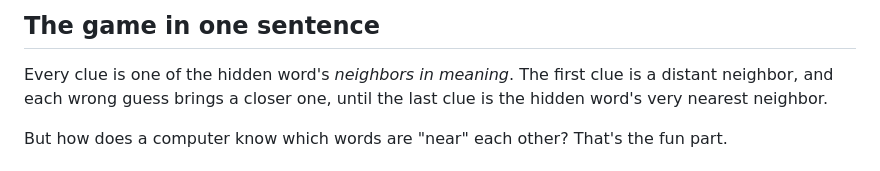
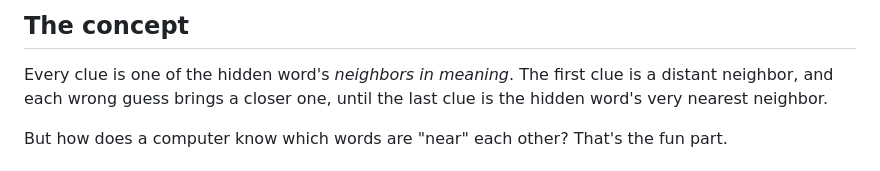
Before and after one commit to Andy-PMP/neighborly, a Markdown page: docs/how-it-works.md, the part around the change. Rendered like a GitHub page.

Commit message:
title change

```diff
--- a/docs/how-it-works.md
+++ b/docs/how-it-works.md
@@ -1,6 +1,6 @@
 <!-- Example words here are deliberately NOT puzzle answers (check pipeline/targets.txt before adding any). -->
 
-## The game in one sentence
+## The concept
 
 Every clue is one of the hidden word's *neighbors in meaning*. The first clue is a distant neighbor, and each wrong guess brings a closer one, until the last clue is the hidden word's very nearest neighbor.
 
```
